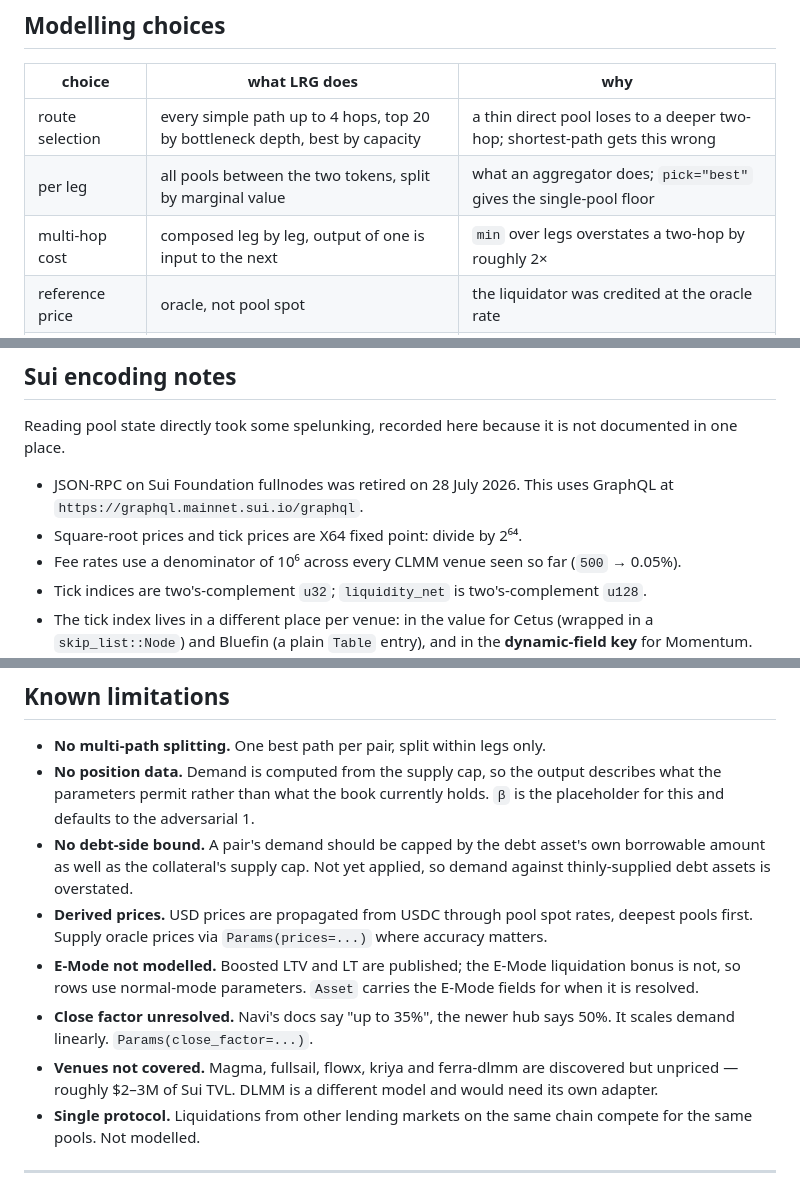
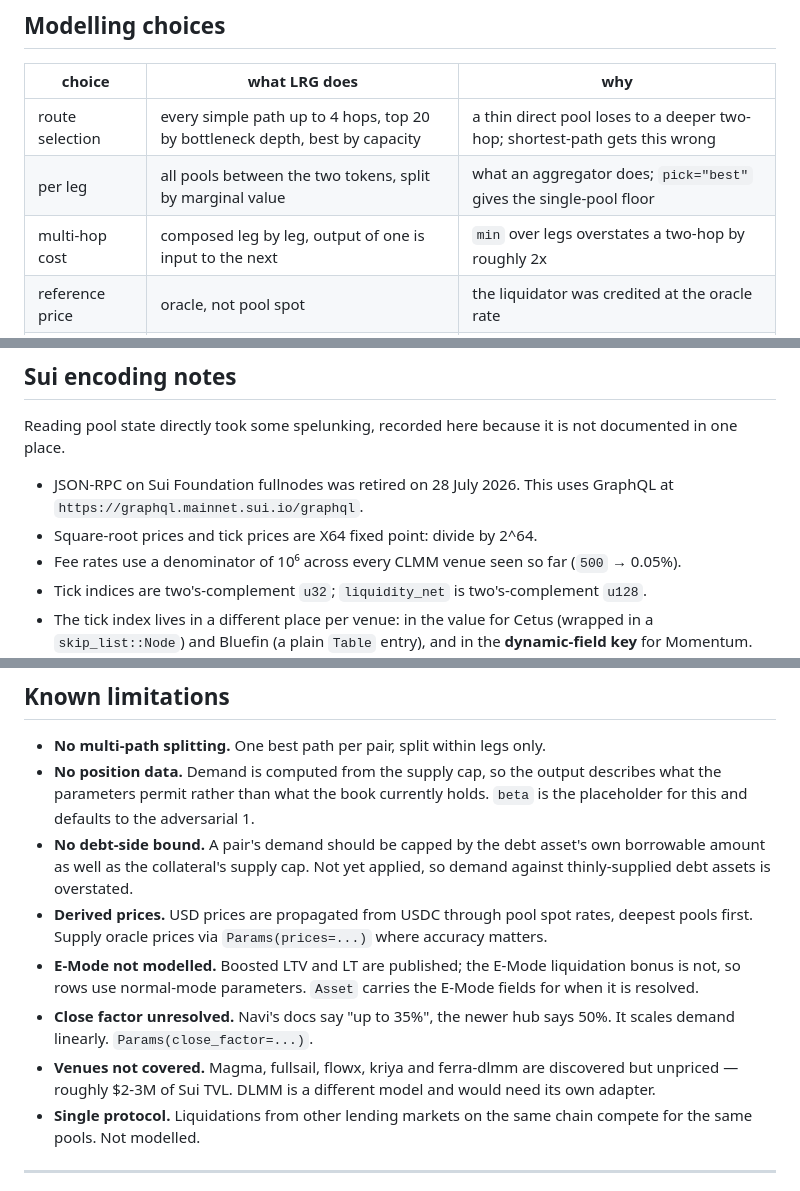
Before and after one commit to ipakresearch/LRG, a Markdown page: README.md, 3 parts joined by grey strips. GitHub-like rendering.

```diff
--- a/README.md
+++ b/README.md
@@ -107,7 +140,7 @@ Adding a venue means writing a class that satisfies `lrg.pool.Pool` — five met
 |---|---|---|
 | route selection | every simple path up to 4 hops, top 20 by bottleneck depth, best by capacity | a thin direct pool loses to a deeper two-hop; shortest-path gets this wrong |
 | per leg | all pools between the two tokens, split by marginal value | what an aggregator does; `pick="best"` gives the single-pool floor |
-| multi-hop cost | composed leg by leg, output of one is input to the next | `min` over legs overstates a two-hop by roughly 2× |
+| multi-hop cost | composed leg by leg, output of one is input to the next | `min` over legs overstates a two-hop by roughly 2x |
 | reference price | oracle, not pool spot | the liquidator was credited at the oracle rate |
 | no route | capacity zero, with a reason | absence of an exit is the worst case, not a missing datum |
 | zero-volume pools | flagged, not filtered | standing liquidity that does not trade is not a demonstrated exit |
@@ -128,7 +161,7 @@ Adding a venue means writing a class that satisfies `lrg.pool.Pool` — five met
 Reading pool state directly took some spelunking, recorded here because it is not documented in one place.
 
 - JSON-RPC on Sui Foundation fullnodes was retired on 28 July 2026. This uses GraphQL at `https://graphql.mainnet.sui.io/graphql`.
-- Square-root prices and tick prices are X64 fixed point: divide by 2⁶⁴.
+- Square-root prices and tick prices are X64 fixed point: divide by 2^64.
 - Fee rates use a denominator of 10⁶ across every CLMM venue seen so far (`500` → 0.05%).
 - Tick indices are two's-complement `u32`; `liquidity_net` is two's-complement `u128`.
 - The tick index lives in a different place per venue: in the value for Cetus (wrapped in a `skip_list::Node`) and Bluefin (a plain `Table` entry), and in the **dynamic-field key** for Momentum. Cetus keys by a `u64` score equal to `tick + 443636`.
@@ -144,12 +177,12 @@ Reading pool state directly took some spelunking, recorded here because it is no
 ## Known limitations
 
 - **No multi-path splitting.** One best path per pair, split within legs only.
-- **No position data.** Demand is computed from the supply cap, so the output describes what the parameters permit rather than what the book currently holds. `β` is the placeholder for this and defaults to the adversarial 1.
+- **No position data.** Demand is computed from the supply cap, so the output describes what the parameters permit rather than what the book currently holds. `beta` is the placeholder for this and defaults to the adversarial 1.
 - **No debt-side bound.** A pair's demand should be capped by the debt asset's own borrowable amount as well as the collateral's supply cap. Not yet applied, so demand against thinly-supplied debt assets is overstated.
 - **Derived prices.** USD prices are propagated from USDC through pool spot rates, deepest pools first. Supply oracle prices via `Params(prices=...)` where accuracy matters.
 - **E-Mode not modelled.** Boosted LTV and LT are published; the E-Mode liquidation bonus is not, so rows use normal-mode parameters. `Asset` carries the E-Mode fields for when it is resolved.
 - **Close factor unresolved.** Navi's docs say "up to 35%", the newer hub says 50%. It scales demand linearly. `Params(close_factor=...)`.
-- **Venues not covered.** Magma, fullsail, flowx, kriya and ferra-dlmm are discovered but unpriced — roughly $2–3M of Sui TVL. DLMM is a different model and would need its own adapter.
+- **Venues not covered.** Magma, fullsail, flowx, kriya and ferra-dlmm are discovered but unpriced — roughly $2-3M of Sui TVL. DLMM is a different model and would need its own adapter.
 - **Single protocol.** Liquidations from other lending markets on the same chain compete for the same pools. Not modelled.
 
 ---
```
Also changed, not shown: other parts of README.md (+37 -4 lines).
